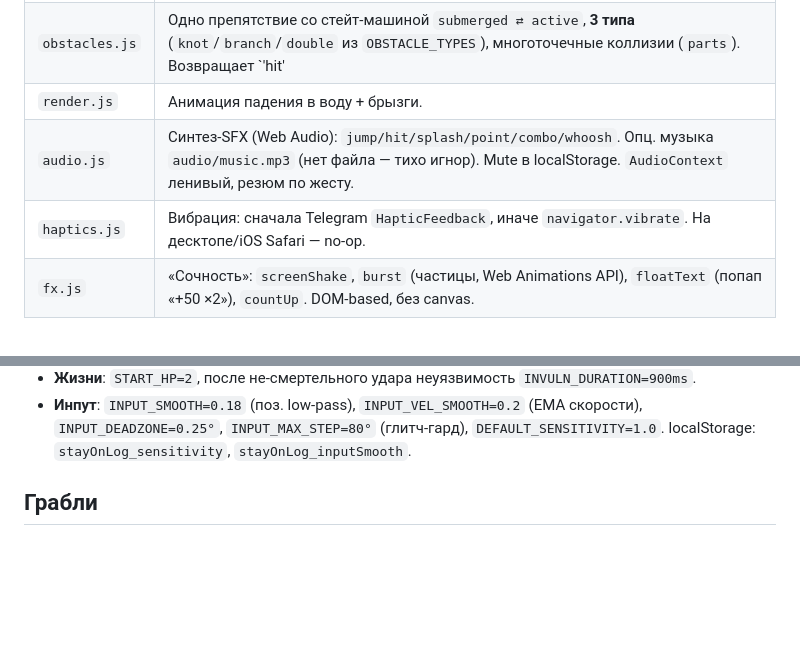
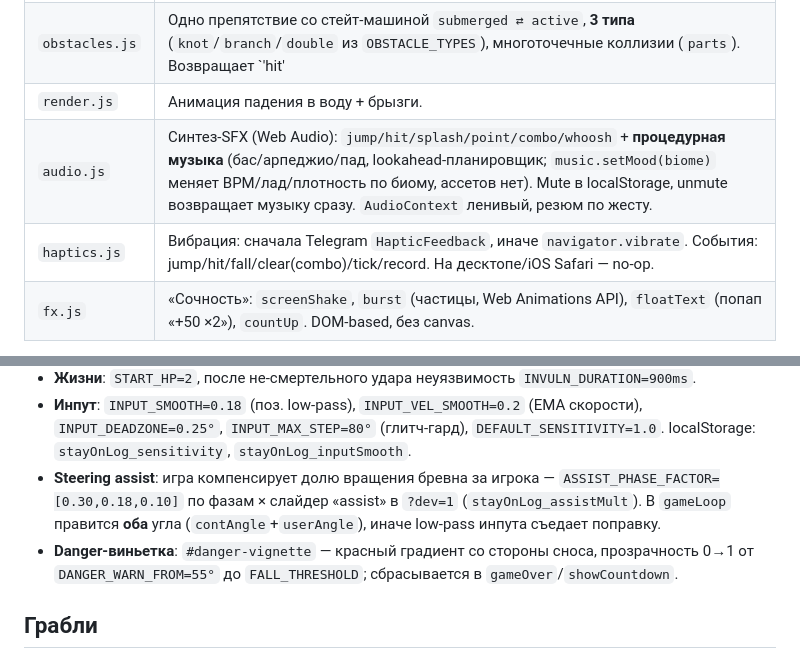
Before and after one commit to aramgab/stay-on-log, a Markdown page: CLAUDE.md, 2 parts joined by grey strips. Drawn GitHub-style; blank space fills up the shorter version.

```diff
--- a/CLAUDE.md
+++ b/CLAUDE.md
@@ -44,8 +44,8 @@ mini-app** (совместимость заложена: `window.Telegram.WebApp
 | `game.js` | Точка входа: главный цикл (`gameLoop`), поток игры, сложность, биомы (`applyBiome`), комбо, UI, ник, онбординг, dev-режим, привязка событий. |
 | `obstacles.js` | Одно препятствие со стейт-машиной `submerged ⇄ active`, **3 типа** (`knot`/`branch`/`double` из `OBSTACLE_TYPES`), многоточечные коллизии (`parts`). Возвращает `'hit' | 'cleared' | null`. Пробы для честности: `isObstacleActive/activeObstacleType/isObstacleApproaching`. |
 | `render.js` | Анимация падения в воду + брызги. |
-| `audio.js` | Синтез-SFX (Web Audio): `jump/hit/splash/point/combo/whoosh`. Опц. музыка `audio/music.mp3` (нет файла — тихо игнор). Mute в localStorage. `AudioContext` ленивый, резюм по жесту. |
-| `haptics.js` | Вибрация: сначала Telegram `HapticFeedback`, иначе `navigator.vibrate`. На десктопе/iOS Safari — no-op. |
+| `audio.js` | Синтез-SFX (Web Audio): `jump/hit/splash/point/combo/whoosh` + **процедурная музыка** (бас/арпеджио/пад, lookahead-планировщик; `music.setMood(biome)` меняет BPM/лад/плотность по биому, ассетов нет). Mute в localStorage, unmute возвращает музыку сразу. `AudioContext` ленивый, резюм по жесту. |
+| `haptics.js` | Вибрация: сначала Telegram `HapticFeedback`, иначе `navigator.vibrate`. События: jump/hit/fall/clear(combo)/tick/record. На десктопе/iOS Safari — no-op. |
 | `fx.js` | «Сочность»: `screenShake`, `burst` (частицы, Web Animations API), `floatText` (попап «+50 ×2»), `countUp`. DOM-based, без canvas. |
 
 Визуал: палитра сцены — CSS-переменные, зарегистрированные через `@property` (`styles.css`);
@@ -72,6 +72,12 @@ mini-app** (совместимость заложена: `window.Telegram.WebApp
 - **Инпут**: `INPUT_SMOOTH=0.18` (поз. low-pass), `INPUT_VEL_SMOOTH=0.2` (EMA скорости),
   `INPUT_DEADZONE=0.25°`, `INPUT_MAX_STEP=80°` (глитч-гард), `DEFAULT_SENSITIVITY=1.0`.
   localStorage: `stayOnLog_sensitivity`, `stayOnLog_inputSmooth`.
+- **Steering assist**: игра компенсирует долю вращения бревна за игрока —
+  `ASSIST_PHASE_FACTOR=[0.30,0.18,0.10]` по фазам × слайдер «assist» в `?dev=1`
+  (`stayOnLog_assistMult`). В `gameLoop` правится **оба** угла (`contAngle`+`userAngle`),
+  иначе low-pass инпута съедает поправку.
+- **Danger-виньетка**: `#danger-vignette` — красный градиент со стороны сноса, прозрачность
+  0→1 от `DANGER_WARN_FROM=55°` до `FALL_THRESHOLD`; сбрасывается в `gameOver`/`showCountdown`.
 
 ## Грабли
 - **Репозиторий публичный** — не клади сюда секреты/приватное.
```
Also changed, not shown: docs/ROADMAP.md (+17 -1 lines).
